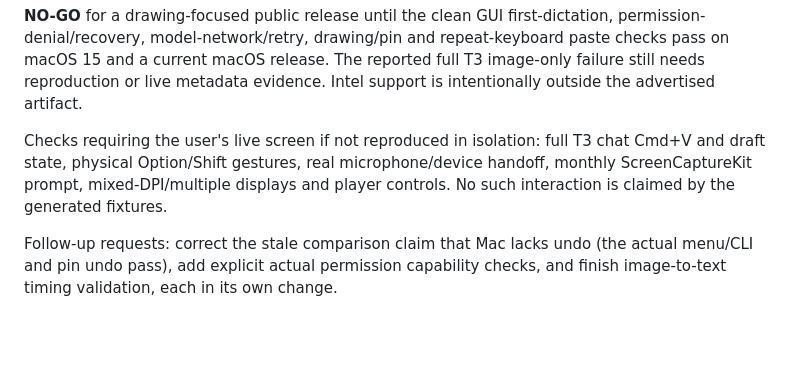
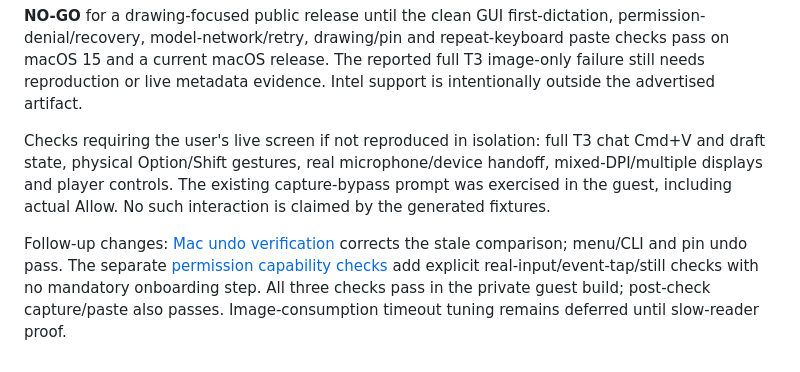
Before and after one commit to oEdyb/koett, a Markdown page: docs/release-v0.3.0-audit.md, the part around the change. Rendered like a GitHub page; blank space fills up the shorter version.

```diff
--- a/docs/release-v0.3.0-audit.md
+++ b/docs/release-v0.3.0-audit.md
@@ -223,9 +223,12 @@ support is intentionally outside the advertised artifact.
 
 Checks requiring the user's live screen if not reproduced in isolation: full T3
 chat Cmd+V and draft state, physical Option/Shift gestures, real microphone/device
-handoff, monthly ScreenCaptureKit prompt, mixed-DPI/multiple displays and player
-controls. No such interaction is claimed by the generated fixtures.
+handoff, mixed-DPI/multiple displays and player controls. The existing capture-bypass
+prompt was exercised in the guest, including actual Allow. No such interaction is claimed by the generated fixtures.
 
-Follow-up requests: correct the stale comparison claim that Mac lacks undo
-(the actual menu/CLI and pin undo pass), add explicit actual permission capability
-checks, and finish image-to-text timing validation, each in its own change.
+Follow-up changes: [Mac undo verification](macos-drawing-undo-verification.md)
+corrects the stale comparison; menu/CLI and pin undo pass. The separate
+[permission capability checks](macos-permission-capability-checks.md) add explicit
+real-input/event-tap/still checks with no mandatory onboarding step. All three
+checks pass in the private guest build; post-check capture/paste also passes.
+Image-consumption timeout tuning remains deferred until slow-reader proof.
```
Also changed, not shown: docs/macos-permission-capability-checks.md (+12 -1 lines), docs/evidence/release-v0.3.0-mac/capability-ready-window.png (added).
